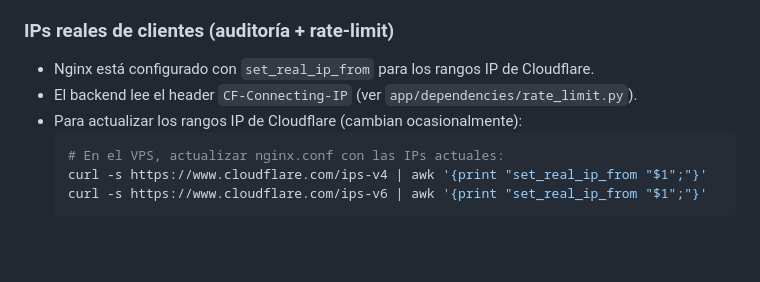
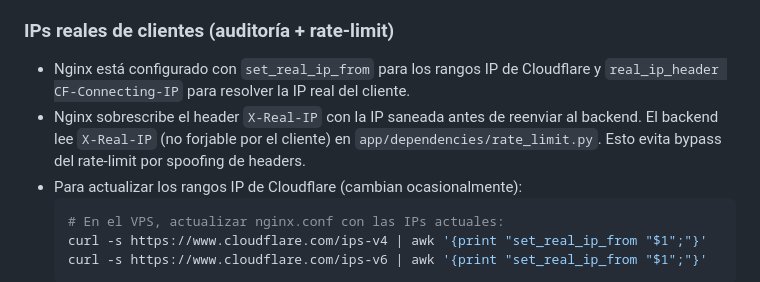
Before and after one commit to ElSantiago31/logistica, a Markdown page: docs/RUNBOOK_VPS.md, the part around the change. Drawn GitHub-style; blank space fills up the shorter version.

Commit message:
docs: actualizar RUNBOOK con fix de rate-limit (X-Real-IP en vez de CF-Connecting-IP)

````diff
--- a/docs/RUNBOOK_VPS.md
+++ b/docs/RUNBOOK_VPS.md
@@ -110,8 +110,12 @@ cat backup_20260616.sql | docker exec -i logistica_postgres psql -U logistica_us
   - **NUNCA usar Flexible** (causa loop de redirecciones con Nginx).
 
   ### IPs reales de clientes (auditoría + rate-limit)
-  - Nginx está configurado con `set_real_ip_from` para los rangos IP de Cloudflare.
-  - El backend lee el header `CF-Connecting-IP` (ver `app/dependencies/rate_limit.py`).
+  - Nginx está configurado con `set_real_ip_from` para los rangos IP de Cloudflare
+    y `real_ip_header CF-Connecting-IP` para resolver la IP real del cliente.
+  - Nginx sobrescribe el header `X-Real-IP` con la IP saneada antes de reenviar
+    al backend. El backend lee `X-Real-IP` (no forjable por el cliente) en
+    `app/dependencies/rate_limit.py`. Esto evita bypass del rate-limit por
+    spoofing de headers.
   - Para actualizar los rangos IP de Cloudflare (cambian ocasionalmente):
     ```bash
     # En el VPS, actualizar nginx.conf con las IPs actuales:
````
